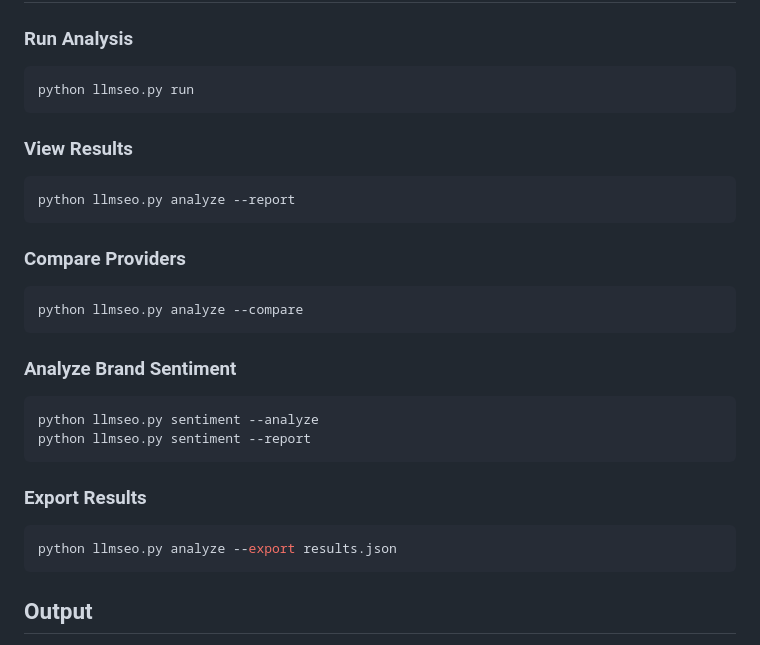
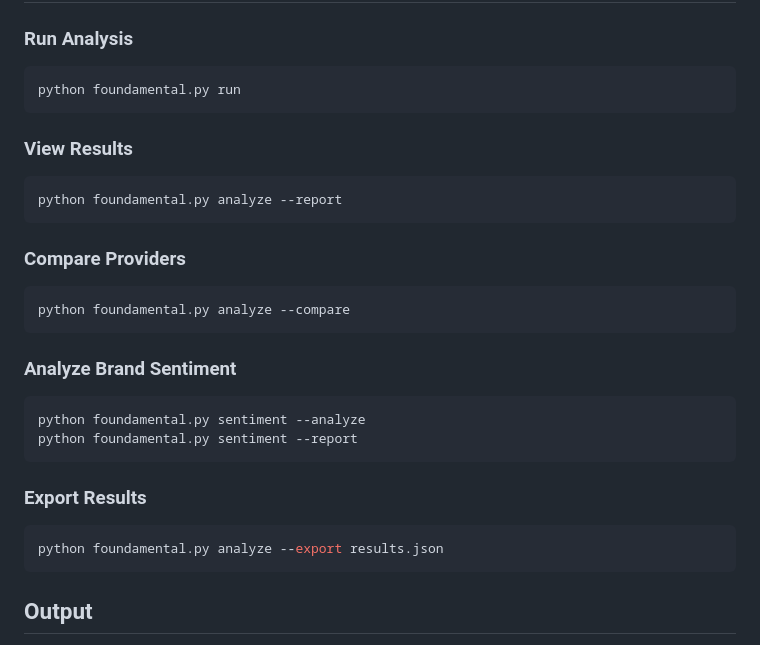
Before and after one commit to brianwu568/foundamental, a Markdown page: README.md, the part around the change. Drawn GitHub-style.

Commit message:
Change script references in README to follow new naming scheme

````diff
--- a/README.md
+++ b/README.md
@@ -71,28 +71,28 @@ Define the queries you want to test:
 
 ### Run Analysis
 ```bash
-python llmseo.py run
+python foundamental.py run
 ```
 
 ### View Results
 ```bash
-python llmseo.py analyze --report
+python foundamental.py analyze --report
 ```
 
 ### Compare Providers
 ```bash
-python llmseo.py analyze --compare
+python foundamental.py analyze --compare
 ```
 
 ### Analyze Brand Sentiment
 ```bash
-python llmseo.py sentiment --analyze
-python llmseo.py sentiment --report
+python foundamental.py sentiment --analyze
+python foundamental.py sentiment --report
 ```
 
 ### Export Results
 ```bash
-python llmseo.py analyze --export results.json
+python foundamental.py analyze --export results.json
 ```
 
 ## Output
````
